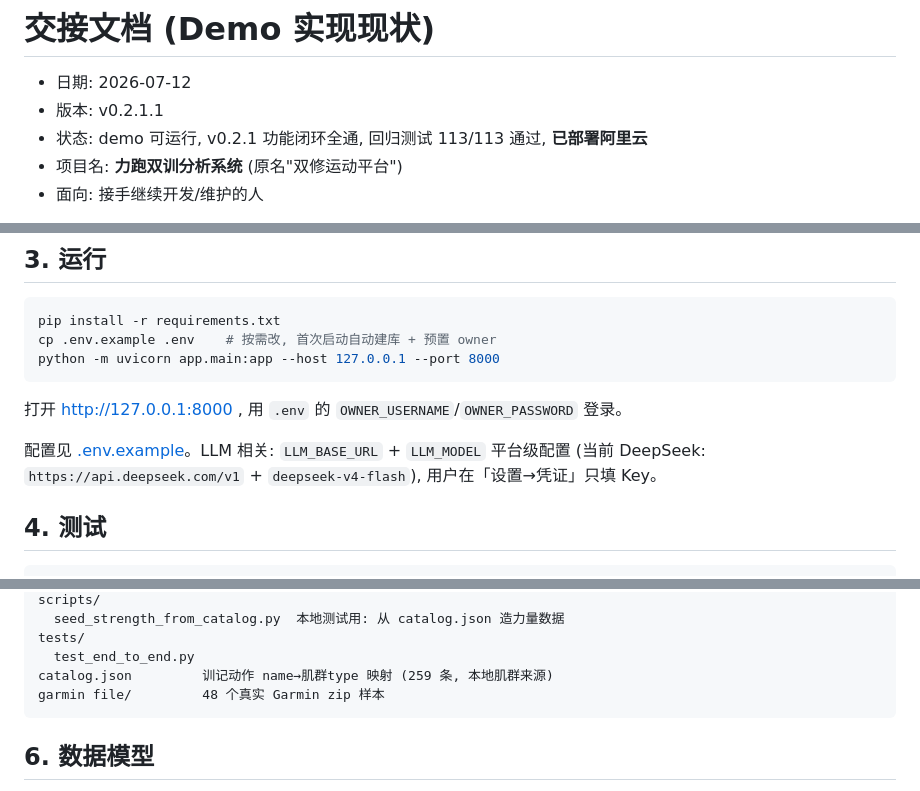
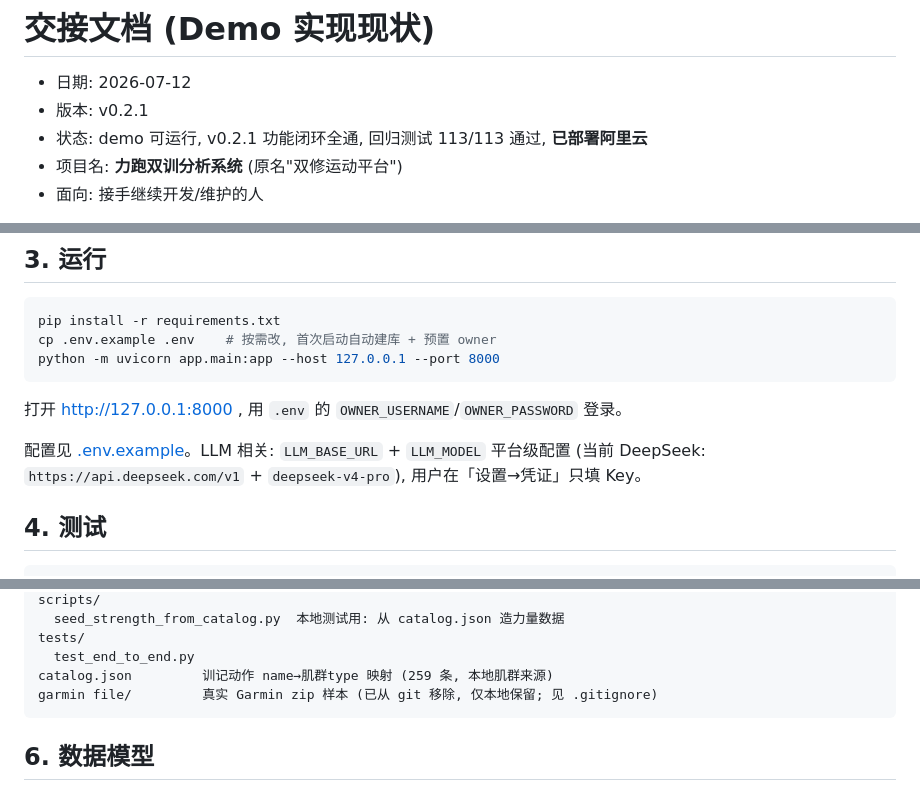
Before and after one commit to hgzty1000/strength-running-dual-analysis, a Markdown page: docs/HANDOVER.md, 3 parts joined by grey strips. Rendered like a GitHub page.

Commit message:
docs: 交接文档修正 (模型改 pro / 版本统一 v0.2.1 / garmin file 已移出 git)
Co-Authored-By: Claude Opus 4.8 <noreply@anthropic.com>

````diff
--- a/docs/HANDOVER.md
+++ b/docs/HANDOVER.md
@@ -1,7 +1,7 @@
 # 交接文档 (Demo 实现现状)
 
 - 日期: 2026-07-12
-- 版本: v0.2.1.1
+- 版本: v0.2.1
 - 状态: demo 可运行, v0.2.1 功能闭环全通, 回归测试 113/113 通过, **已部署阿里云**
 - 项目名: **力跑双训分析系统** (原名"双修运动平台")
 - 面向: 接手继续开发/维护的人
@@ -34,7 +34,7 @@ python -m uvicorn app.main:app --host 127.0.0.1 --port 8000
 
 打开 http://127.0.0.1:8000 , 用 `.env` 的 `OWNER_USERNAME`/`OWNER_PASSWORD` 登录。
 
-配置见 [.env.example](../.env.example)。LLM 相关: `LLM_BASE_URL` + `LLM_MODEL` 平台级配置 (当前 DeepSeek: `https://api.deepseek.com/v1` + `deepseek-v4-flash`), 用户在「设置→凭证」只填 Key。
+配置见 [.env.example](../.env.example)。LLM 相关: `LLM_BASE_URL` + `LLM_MODEL` 平台级配置 (当前 DeepSeek: `https://api.deepseek.com/v1` + `deepseek-v4-pro`), 用户在「设置→凭证」只填 Key。
 
 ## 4. 测试
 
@@ -76,7 +76,7 @@ scripts/
 tests/
   test_end_to_end.py
 catalog.json         训记动作 name→肌群type 映射 (259 条, 本地肌群来源)
-garmin file/         48 个真实 Garmin zip 样本
+garmin file/         真实 Garmin zip 样本 (已从 git 移除, 仅本地保留; 见 .gitignore)
 ```
 
 ## 6. 数据模型
````
